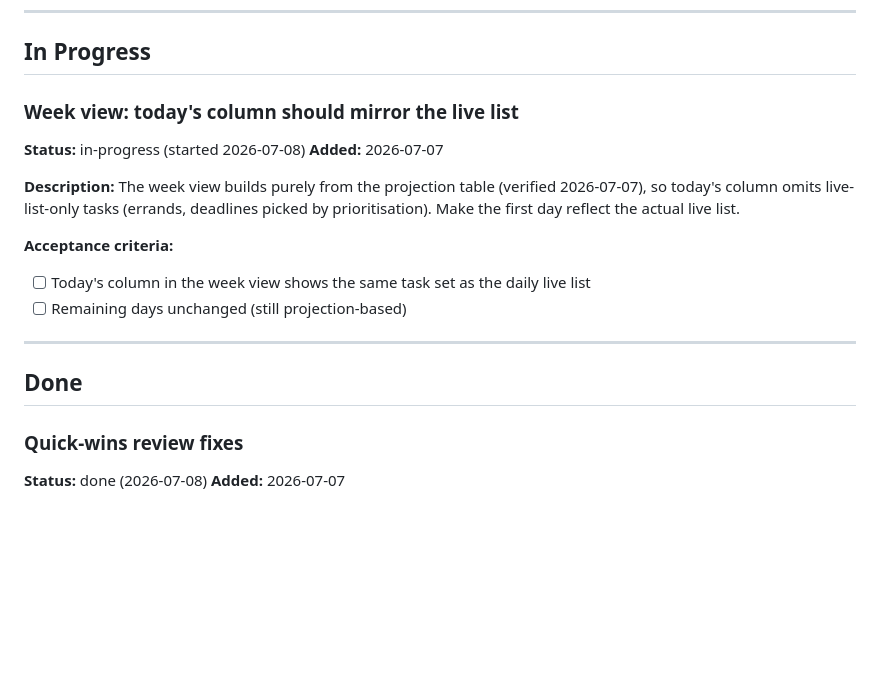
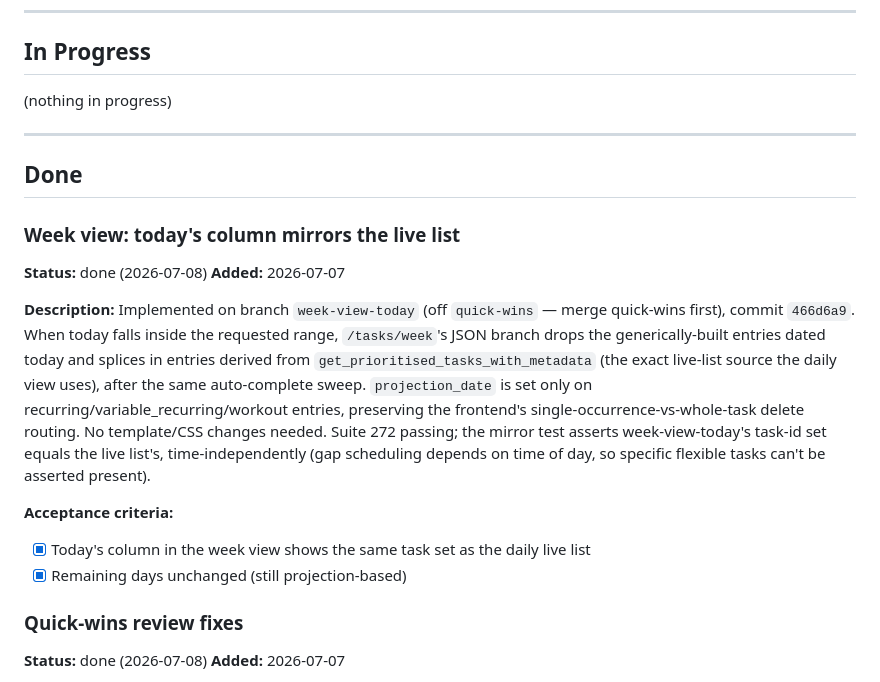
Before and after one commit to codebiscuits/organiser, a Markdown page: QUEUE.md, the part around the change. GitHub-like rendering; blank space fills up the shorter version.

Commit message:
Mark week-view today-column item done in QUEUE
Co-Authored-By: Claude Fable 5 <noreply@anthropic.com>

```diff
--- a/QUEUE.md
+++ b/QUEUE.md
@@ -128,20 +128,22 @@ Recipes with ingredient/prep/cook metadata → weekly meal pick → generated sh
 
 ## In Progress
 
-### Week view: today's column should mirror the live list
-**Status:** in-progress (started 2026-07-08)
-**Added:** 2026-07-07
-
-**Description:**
-The week view builds purely from the projection table (verified 2026-07-07), so today's column omits live-list-only tasks (errands, deadlines picked by prioritisation). Make the first day reflect the actual live list.
-
-**Acceptance criteria:**
-- [ ] Today's column in the week view shows the same task set as the daily live list
-- [ ] Remaining days unchanged (still projection-based)
+(nothing in progress)
 
 ---
 
 ## Done
+
+### Week view: today's column mirrors the live list
+**Status:** done (2026-07-08)
+**Added:** 2026-07-07
+
+**Description:**
+Implemented on branch `week-view-today` (off `quick-wins` — merge quick-wins first), commit `466d6a9`. When today falls inside the requested range, `/tasks/week`'s JSON branch drops the generically-built entries dated today and splices in entries derived from `get_prioritised_tasks_with_metadata` (the exact live-list source the daily view uses), after the same auto-complete sweep. `projection_date` is set only on recurring/variable_recurring/workout entries, preserving the frontend's single-occurrence-vs-whole-task delete routing. No template/CSS changes needed. Suite 272 passing; the mirror test asserts week-view-today's task-id set equals the live list's, time-independently (gap scheduling depends on time of day, so specific flexible tasks can't be asserted present).
+
+**Acceptance criteria:**
+- [x] Today's column in the week view shows the same task set as the daily live list
+- [x] Remaining days unchanged (still projection-based)
 
 ### Quick-wins review fixes
 **Status:** done (2026-07-08)
```
